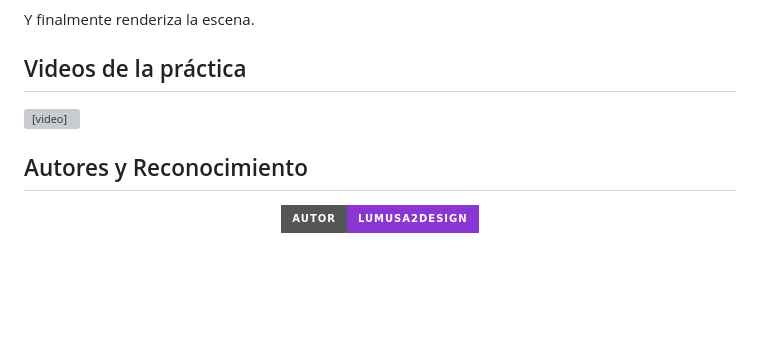
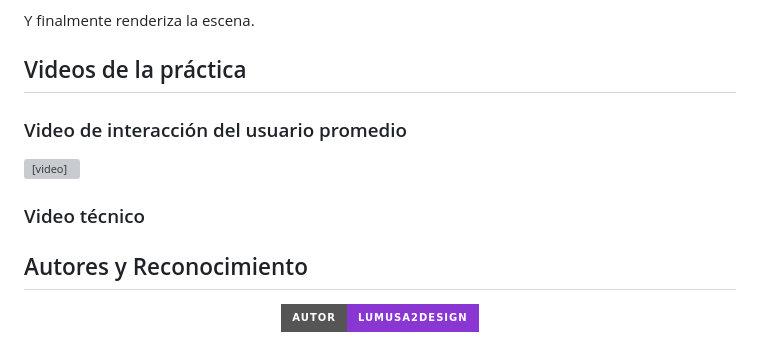
Before and after one commit to lumusa2design/Computer-graphics, a Markdown page: Practica6y7/README.md, the part around the change. GitHub-like rendering; badges without logos; blank space fills up the shorter version; grey boxes are pictures that could not be loaded.

Commit message:
video aded

```diff
--- a/Practica6y7/README.md
+++ b/Practica6y7/README.md
@@ -821,9 +821,14 @@ A su vez controla la inclinación y rotación de cada planeta a lo largo del tie
 Y finalmente renderiza la escena.
 
 ## Videos de la práctica
+
+### Video de interacción del usuario promedio
+
 <video controls width="600">
   <source src="media/DEMO_USUARIO.mp4" type="video/mp4">
 </video>
+
+### Video técnico
 
 
 
```
